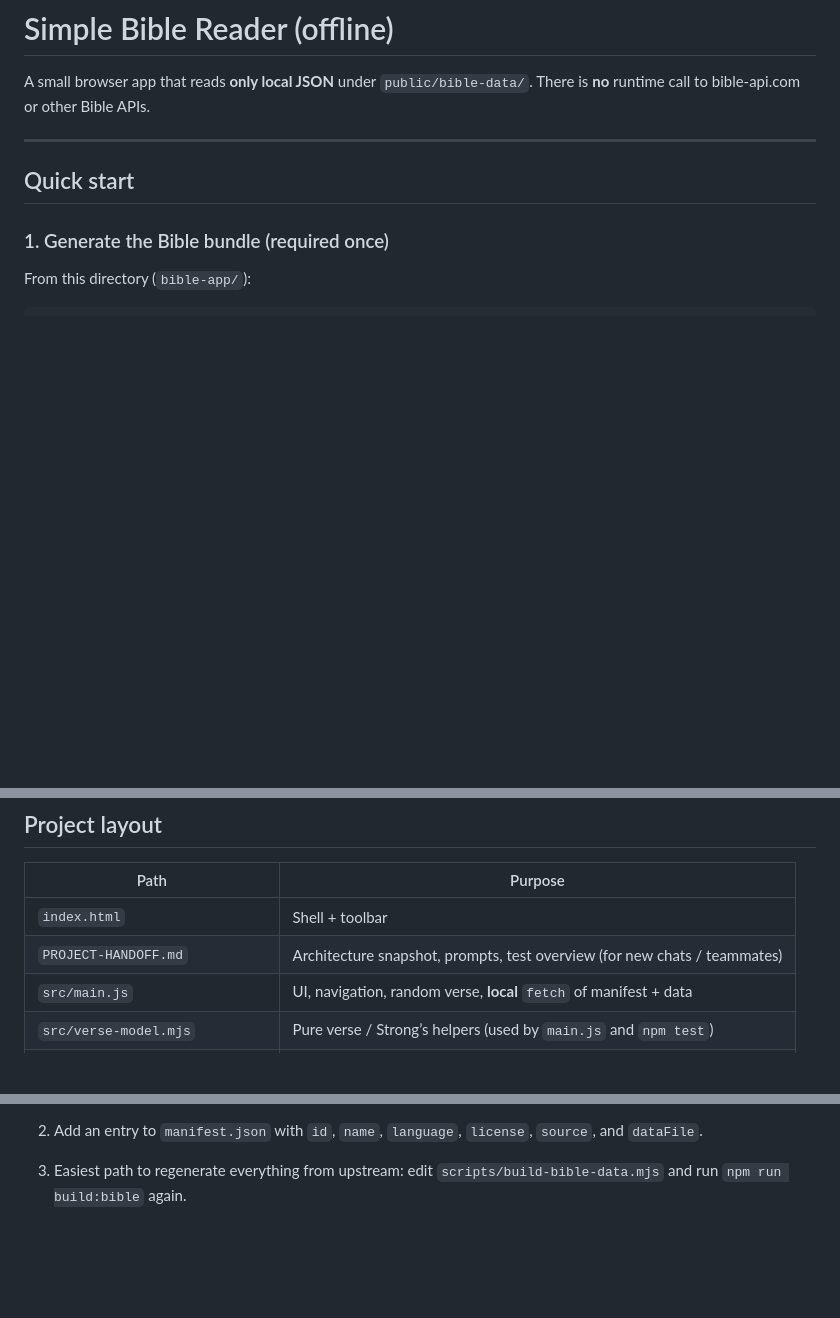
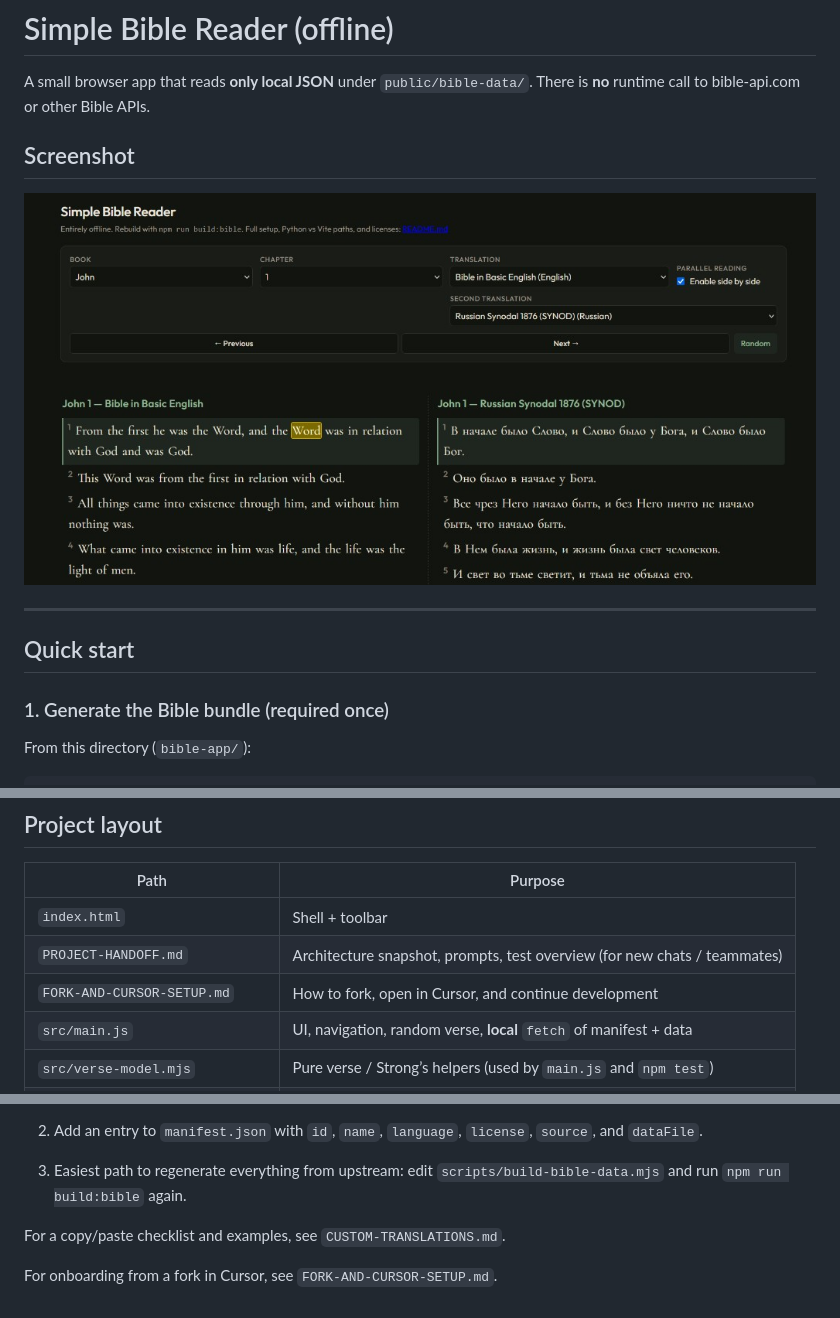
Before and after one commit to sv3at/fotw-bible-reader, a Markdown page: README.md, 3 parts joined by grey strips. Rendered like a GitHub page; pictures changed too: docs/parallel-reading-screenshot.png (added); blank space fills up the shorter version.

```diff
--- a/README.md
+++ b/README.md
@@ -1,6 +1,10 @@
 # Simple Bible Reader (offline)
 
 A small browser app that reads **only local JSON** under `public/bible-data/`. There is **no** runtime call to bible-api.com or other Bible APIs.
+
+## Screenshot
+
+![Parallel reading view](docs/parallel-reading-screenshot.png)
 
 ---
 
@@ -67,6 +71,7 @@ If the page still fails:
 |------|---------|
 | `index.html` | Shell + toolbar |
 | `PROJECT-HANDOFF.md` | Architecture snapshot, prompts, test overview (for new chats / teammates) |
+| `FORK-AND-CURSOR-SETUP.md` | How to fork, open in Cursor, and continue development |
 | `src/main.js` | UI, navigation, random verse, **local** `fetch` of manifest + data |
 | `src/verse-model.mjs` | Pure verse / Strong’s helpers (used by `main.js` and `npm test`) |
 | `tests/*.test.mjs` | Vitest regression suite (`npm test`) |
@@ -195,3 +200,7 @@ The app footer shows the **source** and **license** strings from `manifest.json`
 2. Add an entry to `manifest.json` with `id`, `name`, `language`, `license`, `source`, and `dataFile`.
 
 3. Easiest path to regenerate everything from upstream: edit `scripts/build-bible-data.mjs` and run `npm run build:bible` again.
+
+For a copy/paste checklist and examples, see `CUSTOM-TRANSLATIONS.md`.
+
+For onboarding from a fork in Cursor, see `FORK-AND-CURSOR-SETUP.md`.
```
Also changed, not shown: CUSTOM-TRANSLATIONS.md (added, +108 -0 lines), FORK-AND-CURSOR-SETUP.md (added, +130 -0 lines), PROJECT-HANDOFF.md (+65 -66 lines).
